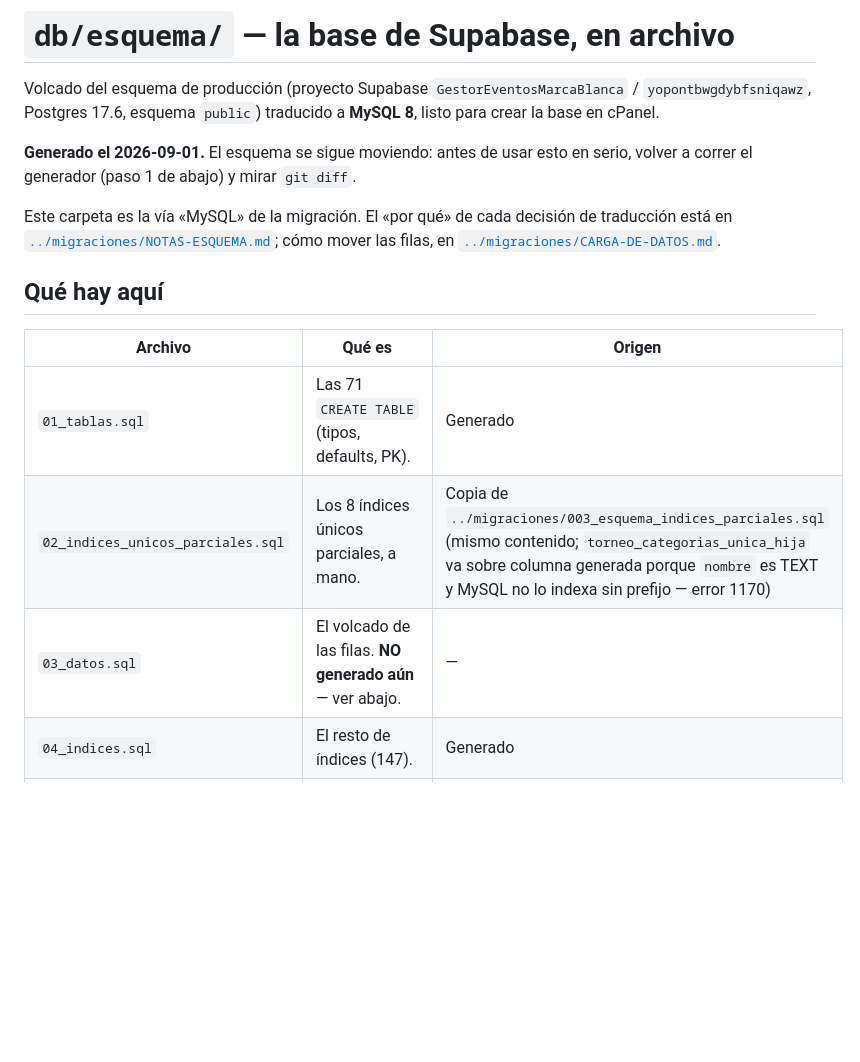
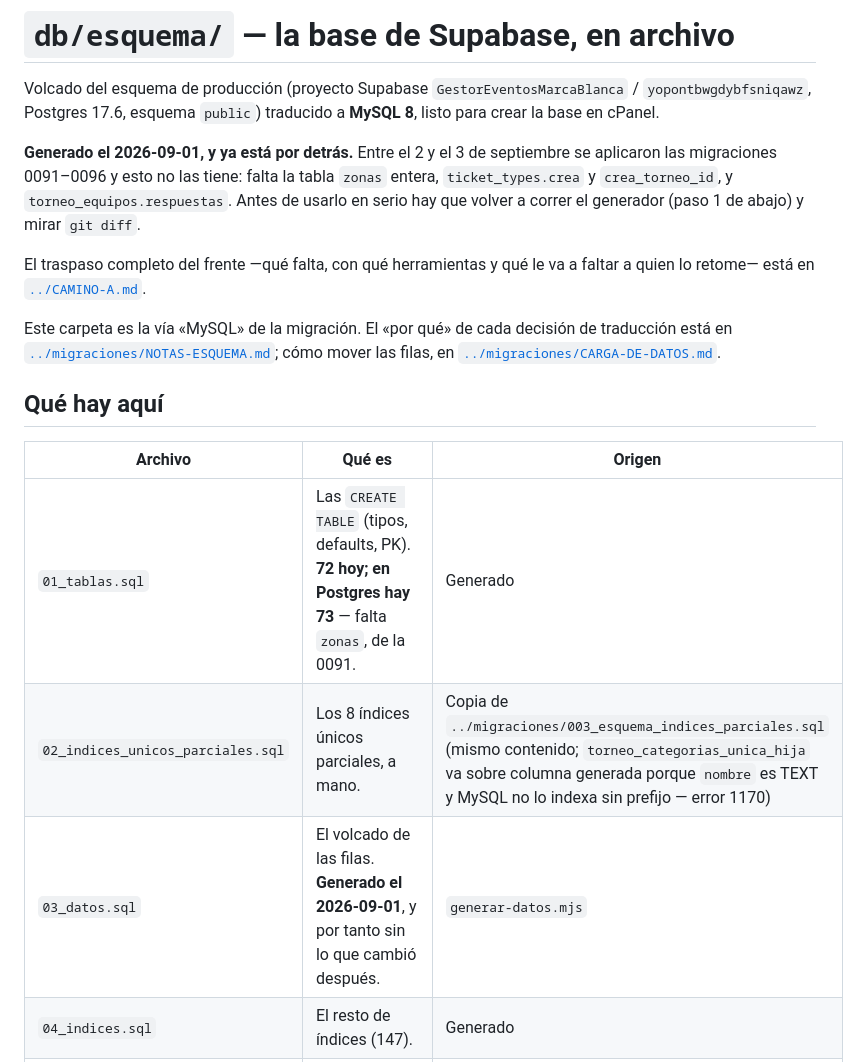
Before and after one commit to ronaldbarrios-hue/gestor-eventos-backend, a Markdown page: db/esquema/README.md, the part around the change. Drawn GitHub-style; blank space fills up the shorter version.

```diff
--- a/db/esquema/README.md
+++ b/db/esquema/README.md
@@ -4,8 +4,14 @@ Volcado del esquema de producción (proyecto Supabase
 `GestorEventosMarcaBlanca` / `yopontbwgdybfsniqawz`, Postgres 17.6, esquema
 `public`) traducido a **MySQL 8**, listo para crear la base en cPanel.
 
-**Generado el 2026-09-01.** El esquema se sigue moviendo: antes de usar esto en
-serio, volver a correr el generador (paso 1 de abajo) y mirar `git diff`.
+**Generado el 2026-09-01, y ya está por detrás.** Entre el 2 y el 3 de
+septiembre se aplicaron las migraciones 0091–0096 y esto no las tiene: falta la
+tabla `zonas` entera, `ticket_types.crea` y `crea_torneo_id`, y
+`torneo_equipos.respuestas`. Antes de usarlo en serio hay que volver a correr el
+generador (paso 1 de abajo) y mirar `git diff`.
+
+El traspaso completo del frente —qué falta, con qué herramientas y qué le va a
+faltar a quien lo retome— está en [`../CAMINO-A.md`](../CAMINO-A.md).
 
 Este carpeta es la vía «MySQL» de la migración. El «por qué» de cada decisión de
 traducción está en [`../migraciones/NOTAS-ESQUEMA.md`](../migraciones/NOTAS-ESQUEMA.md);
@@ -15,9 +21,9 @@ cómo mover las filas, en [`../migraciones/CARGA-DE-DATOS.md`](../migraciones/CA
 
 | Archivo | Qué es | Origen |
 |---|---|---|
-| `01_tablas.sql` | Las 71 `CREATE TABLE` (tipos, defaults, PK). | Generado |
+| `01_tablas.sql` | Las `CREATE TABLE` (tipos, defaults, PK). **72 hoy; en Postgres hay 73** — falta `zonas`, de la 0091. | Generado |
 | `02_indices_unicos_parciales.sql` | Los 8 índices únicos parciales, a mano. | Copia de `../migraciones/003_esquema_indices_parciales.sql` (mismo contenido; `torneo_categorias_unica_hija` va sobre columna generada porque `nombre` es TEXT y MySQL no lo indexa sin prefijo — error 1170) |
-| `03_datos.sql` | El volcado de las filas. **NO generado aún** — ver abajo. | — |
+| `03_datos.sql` | El volcado de las filas. **Generado el 2026-09-01**, y por tanto sin lo que cambió después. | `generar-datos.mjs` |
 | `04_indices.sql` | El resto de índices (147). | Generado |
 | `05_claves_foraneas.sql` | Las 148 FK de `public`. Al final, hay ciclos. | Generado |
 | `06_vistas.sql` | Las 4 vistas. | Copia de `../migraciones/004_vistas.sql` |
```
Also changed, not shown: db/CAMINO-A.md (added, +158 -0 lines).
